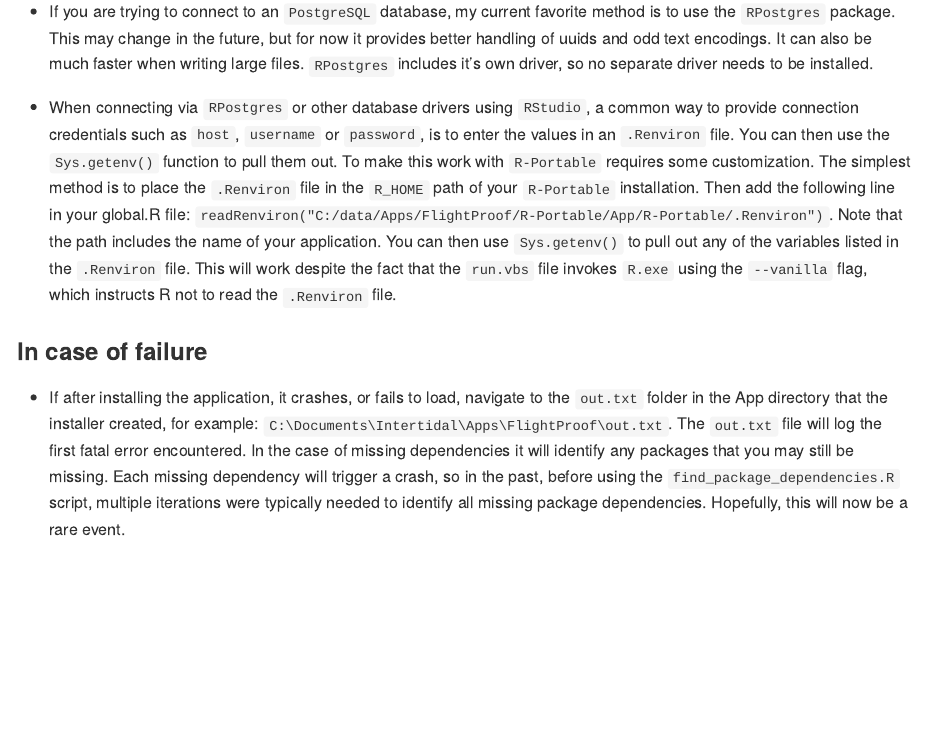
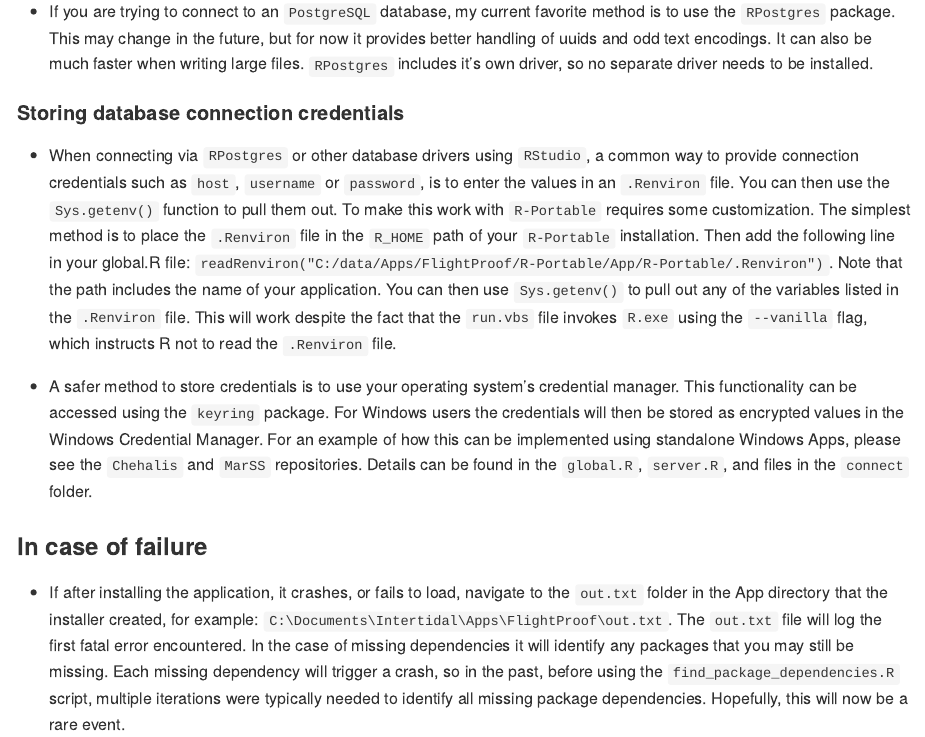
Before and after one commit to arestrom/refreeze, an R Markdown document (README.Rmd): the page in a window 1100 px wide, from 2890 px down. The pictures show the output file README.md that the author committed with the source, drawn offline in the style of GitHub.

Commit message:
Readme update

```diff
--- a/README.Rmd
+++ b/README.Rmd
@@ -72,7 +72,11 @@ The following steps document *one* simple and opinionated way to freeze shiny ap
 
 * If you are trying to connect to an `PostgreSQL` database, my current favorite method is to use the `RPostgres` package. This may change in the future, but for now it provides better handling of uuids and odd text encodings. It can also be much faster when writing large files. `RPostgres` includes it's own driver, so no separate driver needs to be installed.
 
+#### Storing database connection credentials
+
 * When connecting via `RPostgres` or other database drivers using `RStudio`, a common way to provide connection credentials such as `host`, `username` or `password`, is to enter the values in an `.Renviron` file. You can then use the `Sys.getenv()` function to pull them out. To make this work with `R-Portable` requires some customization. The simplest method is to place the `.Renviron` file in the `R_HOME` path of your `R-Portable` installation. Then add the following line in your global.R file: `readRenviron("C:/data/Apps/FlightProof/R-Portable/App/R-Portable/.Renviron")`. Note that the path includes the name of your application. You can then use `Sys.getenv()` to pull out any of the variables listed in the `.Renviron` file. This will work despite the fact that the `run.vbs` file invokes `R.exe` using the `--vanilla` flag, which instructs R not to read the `.Renviron` file.
+
+* A safer method to store credentials is to use your operating system's credential manager. This functionality can be accessed using the `keyring` package. For Windows users the credentials will then be stored as encrypted values in the Windows Credential Manager. For an example of how this can be implemented using standalone Windows Apps, please see the `Chehalis` and `MarSS` repositories. Details can be found in the `global.R`, `server.R`, and files in the `connect` folder.
 
 ### In case of failure
 
```
Also changed, not shown: README.md.
